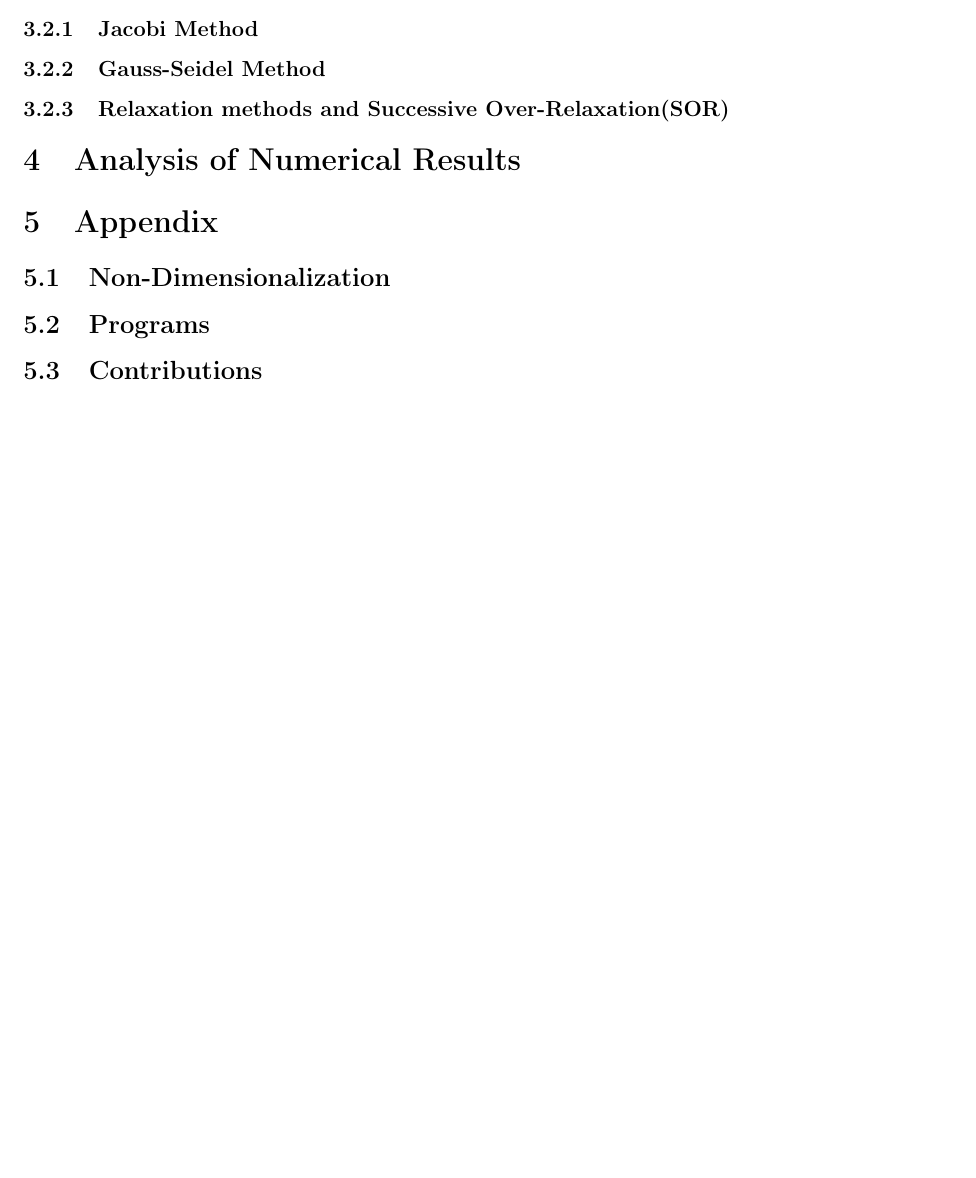
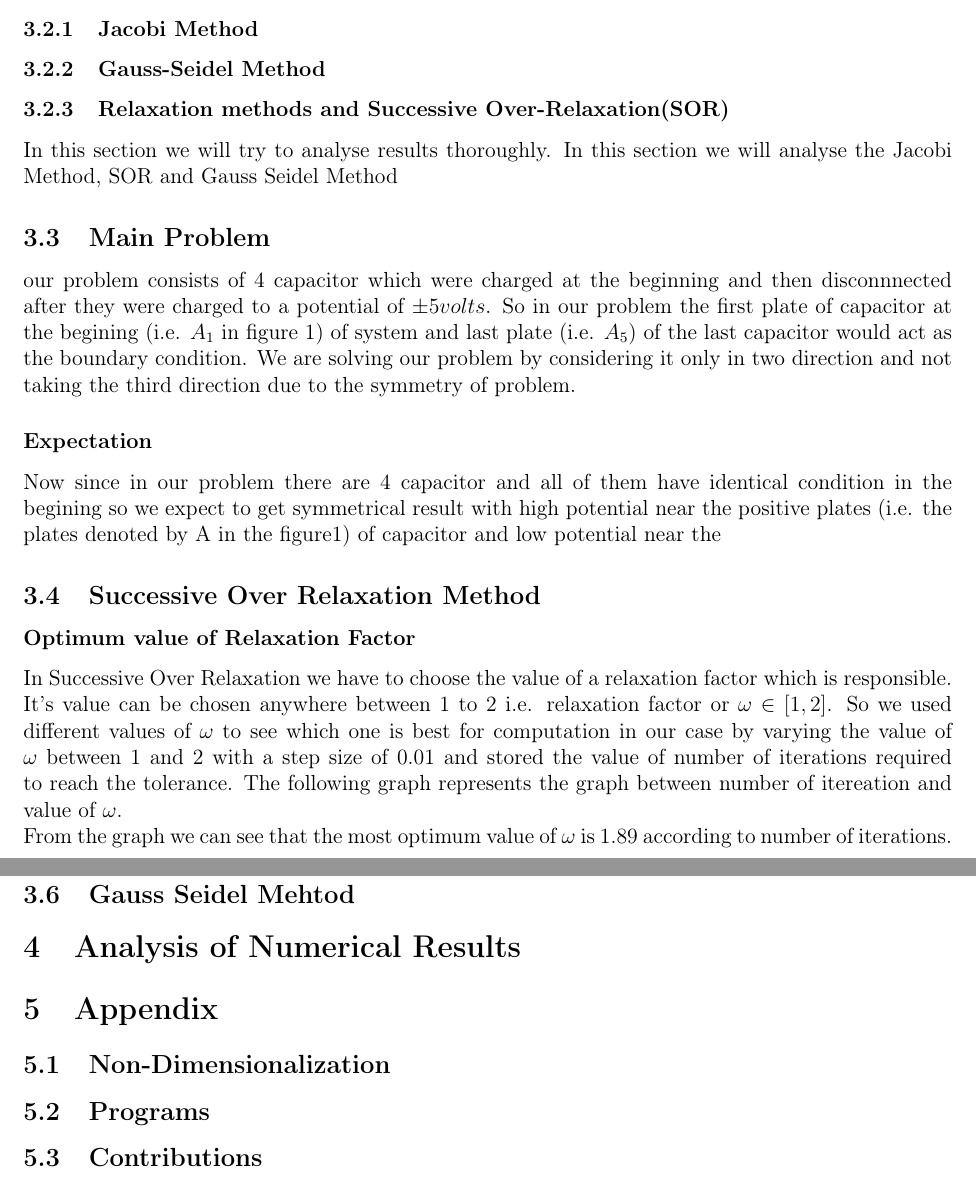
Before and after one commit to plancky/poisson_project, a LaTeX document (Final_Report/final_report.tex, which reads Final_Report/content/numrical_analysis.tex): part of page 8 of 9 before the commit and two parts of pages 8 and 10 of 10 after it, the two joined at a grey line, cut so that both start at the same text, the shorter picture padded with empty space. Compiled offline with pdfLaTeX.

Commit message:
test_Commit

```diff
--- /dev/null
+++ b/Final_Report/content/numrical_analysis.tex
@@ -0,0 +1,11 @@
+In this section we will try to analyse  results thoroughly. In this section we will analyse the Jacobi Method, SOR  and Gauss Seidel Method
+\subsection{Main Problem}
+our problem consists of 4 capacitor which were charged at the beginning and then disconnnected after they were charged  to a potential of $ \pm5 volts$. So in our problem the first plate of capacitor at the begining {(i.e. $A_{1}$ in figure 1) }of system and last plate {(i.e. $A_5$)} of the last capacitor  would act as the boundary condition. We are solving our problem by considering it only in two direction and not taking the third direction due to the symmetry of problem.
+\subsubsection*{Expectation}
+Now since in our problem there are 4 capacitor and all of them have identical condition in the begining so we expect to get symmetrical result with high potential near the positive plates (i.e. the plates denoted by A  in the figure1) of capacitor and low potential near the
+\subsection{Successive Over Relaxation Method}
+\subsubsection*{Optimum value of Relaxation Factor}
+In Successive Over Relaxation we have to choose the value of a relaxation factor which is responsible. It's value can be chosen anywhere between 1 to 2 i.e. relaxation factor or $ \omega  \in [1,2] $. So we used different values of $ \omega $ to see which one is best for computation in our case by varying the value of $\omega$ between 1 and 2 with a step size of 0.01 and stored the value of number of iterations  required to reach the tolerance. The following graph represents the graph between number of itereation and value of $ \omega $. \\
+From the graph we can see that the most optimum value of $ \omega $ is $1.89$ according to number of iterations.
+\subsection{Jacobi Method}
+\subsection{Gauss Seidel Mehtod}
```
Also changed, not shown: Final_Report/final_report.tex (+2 -0 lines).
